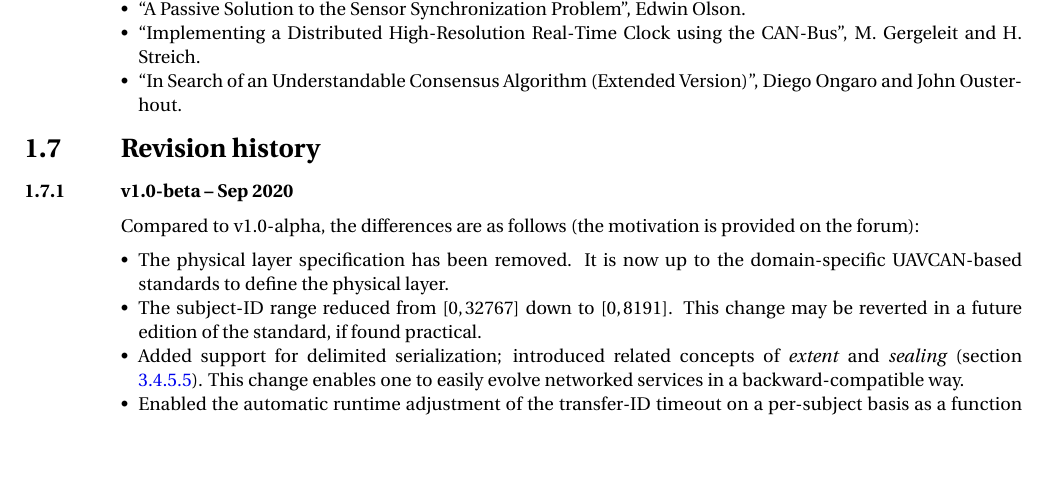
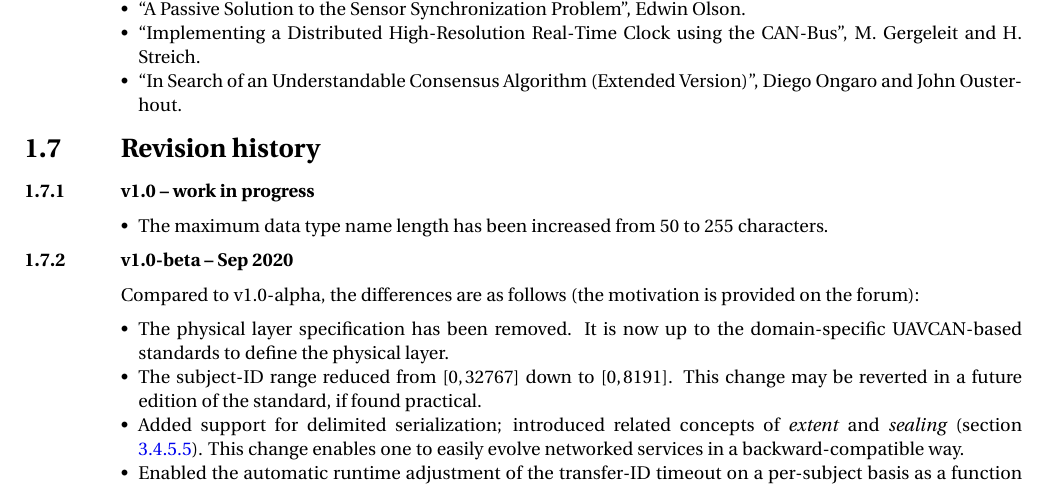
Before and after one commit to OpenCyphal/specification, a LaTeX thesis (specification/UAVCAN_Specification.tex, which reads specification/introduction/introduction.tex): part of page 7 of 76, cut so that both start at the same text, the shorter picture padded with empty space. Compiled offline with pdfLaTeX; a LaTeX package or settings file that is missing is left out.

Commit message:
Update the revision history

```diff
--- a/specification/introduction/introduction.tex
+++ b/specification/introduction/introduction.tex
@@ -204,6 +204,12 @@ The UAVCAN specification contains references to the following sources:
 
 \section{Revision history}
 
+\subsection{v1.0 -- work in progress}
+
+\begin{itemize}
+    \item The maximum data type name length has been increased from 50 to 255 characters.
+\end{itemize}
+
 \subsection{v1.0-beta -- Sep 2020}
 
 Compared to v1.0-alpha, the differences are as follows (the motivation is provided on the forum):
```
